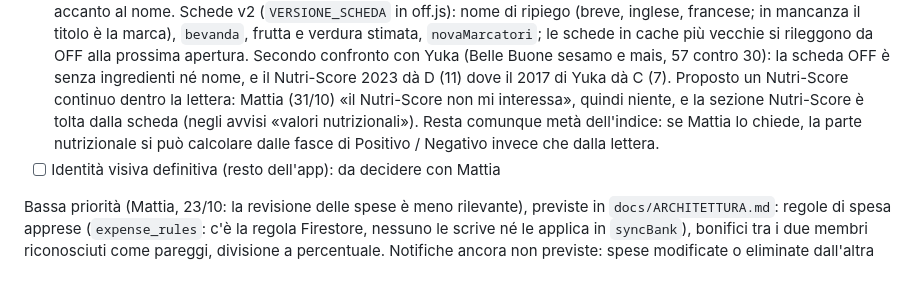
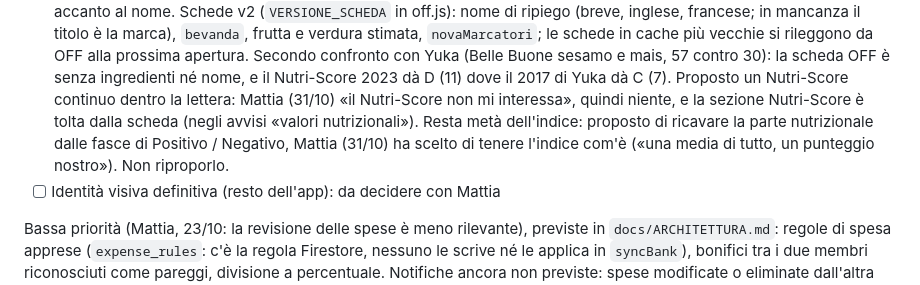
Before and after one commit to mattiaforni/macroapp, a Markdown page: CLAUDE.md, the part around the change. Drawn GitHub-style.

Commit message:
CLAUDE.md: indice dei prodotti tenuto com'è (scelta di Mattia del 31/10)
Co-Authored-By: Claude Opus 5.5 <noreply@anthropic.com>
Claude-Session: https://claude.ai/code/session_01MAqSh86PQhtUFXZfYeaD3u

```diff
--- a/CLAUDE.md
+++ b/CLAUDE.md
@@ -392,8 +392,9 @@ Le regole di sicurezza non sono simulate. Se usi nuove funzioni dell'SDK, aggior
       da OFF alla prossima apertura. Secondo confronto con Yuka (Belle Buone sesamo e mais, 57 contro 30): la scheda OFF
       è senza ingredienti né nome, e il Nutri-Score 2023 dà D (11) dove il 2017 di Yuka dà C (7). Proposto un Nutri-Score
       continuo dentro la lettera: Mattia (31/10) «il Nutri-Score non mi interessa», quindi niente, e la sezione Nutri-Score
-      è tolta dalla scheda (negli avvisi «valori nutrizionali»). Resta comunque metà dell'indice: se Mattia lo chiede, la
-      parte nutrizionale si può calcolare dalle fasce di Positivo / Negativo invece che dalla lettera.
+      è tolta dalla scheda (negli avvisi «valori nutrizionali»). Resta metà dell'indice: proposto di ricavare la parte
+      nutrizionale dalle fasce di Positivo / Negativo, Mattia (31/10) ha scelto di tenere l'indice com'è («una media di
+      tutto, un punteggio nostro»). Non riproporlo.
 - [ ] Identità visiva definitiva (resto dell'app): da decidere con Mattia
 
 Bassa priorità (Mattia, 23/10: la revisione delle spese è meno rilevante), previste in
```
